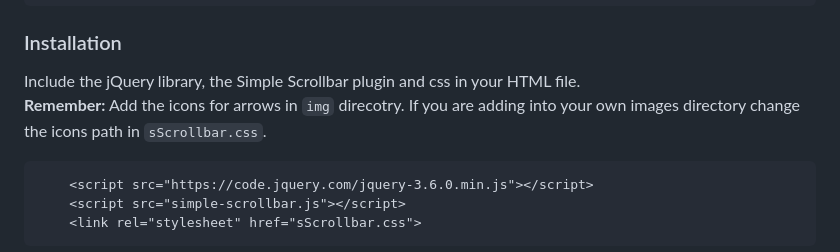
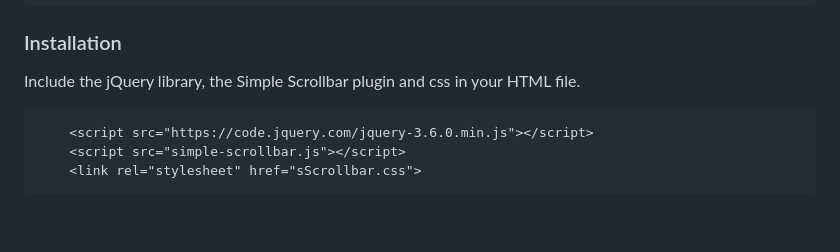
Before and after one commit to shyam3089/Simple-ScrollBar, a Markdown page: simpleScrollBar/README.md, the part around the change. Drawn GitHub-style; blank space fills up the shorter version.

````diff
--- a/simpleScrollBar/README.md
+++ b/simpleScrollBar/README.md
@@ -19,7 +19,6 @@
 <h3>Installation</h3>
 
 Include the jQuery library, the Simple Scrollbar plugin and css in your HTML file.<br>
-<strong>Remember:</strong> Add the icons for arrows in `img` direcotry. If you are adding into your own images directory change the icons path in `sScrollbar.css`.
 
 ```html
     <script src="https://code.jquery.com/jquery-3.6.0.min.js"></script>
````
